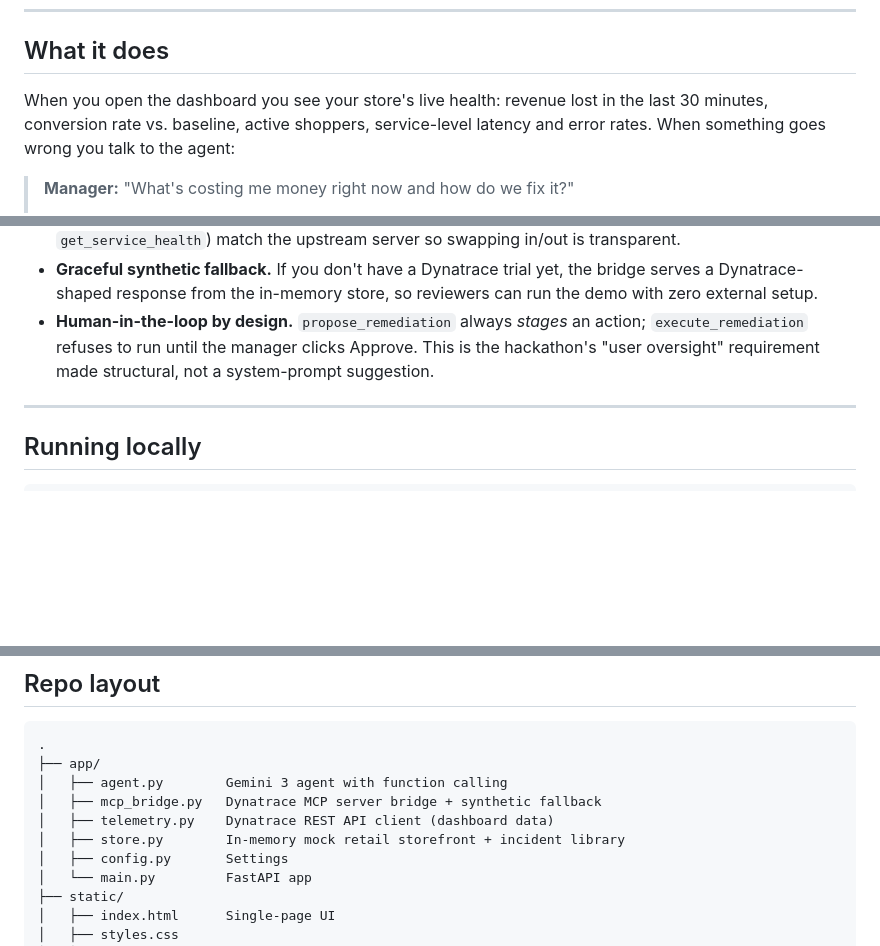
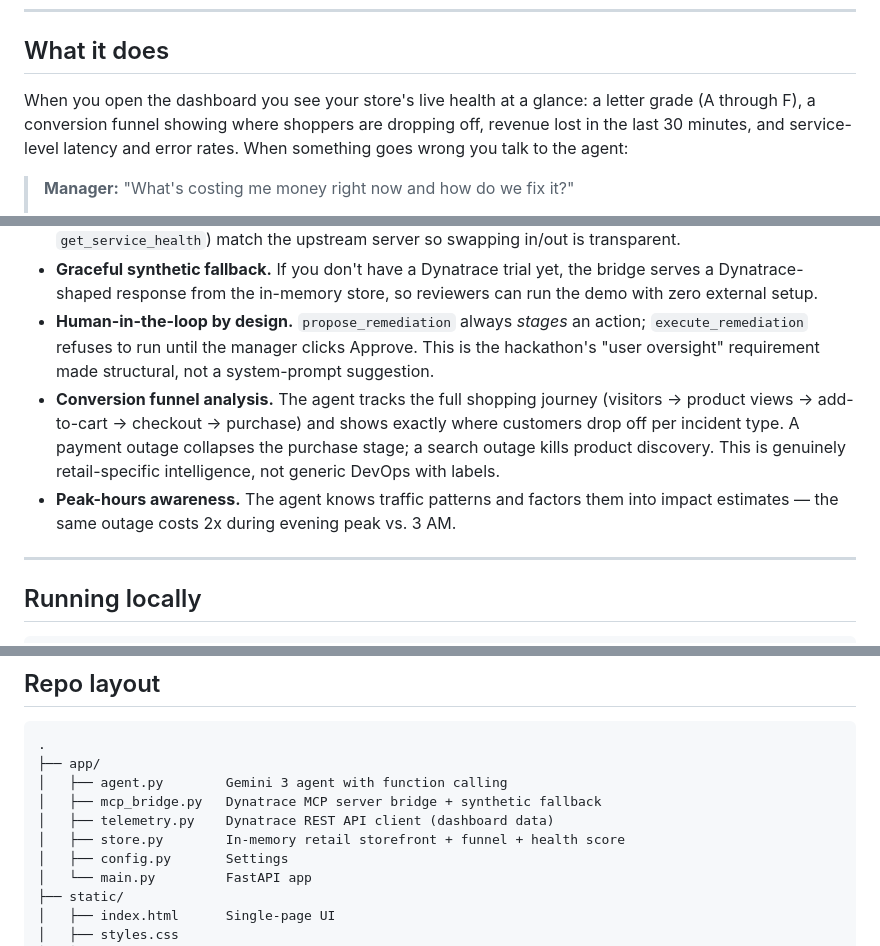
Before and after one commit to DeveshValluru/lossless, a Markdown page: README.md, 3 parts joined by grey strips. GitHub-like rendering; blank space fills up the shorter version.

Commit message:
Update README with conversion funnel and peak-hours features
Co-Authored-By: Claude Opus 4.6 <noreply@anthropic.com>

```diff
--- a/README.md
+++ b/README.md
@@ -14,7 +14,7 @@ Small/mid retailers lose an estimated **$2,300 per hour** of online checkout dow
 
 ## What it does
 
-When you open the dashboard you see your store's live health: revenue lost in the last 30 minutes, conversion rate vs. baseline, active shoppers, service-level latency and error rates. When something goes wrong you talk to the agent:
+When you open the dashboard you see your store's live health at a glance: a letter grade (A through F), a conversion funnel showing where shoppers are dropping off, revenue lost in the last 30 minutes, and service-level latency and error rates. When something goes wrong you talk to the agent:
 
 > **Manager:** "What's costing me money right now and how do we fix it?"
 >
@@ -85,6 +85,8 @@ The agent does multi-step tool use end-to-end and always asks for sign-off befor
 - **Dynatrace MCP integration** is the official `@dynatrace-oss/dynatrace-mcp-server` Node binary, spawned via the Python `mcp` SDK over stdio. Tool names (`list_problems`, `get_problem_details`, `execute_dql`, `get_service_health`) match the upstream server so swapping in/out is transparent.
 - **Graceful synthetic fallback.** If you don't have a Dynatrace trial yet, the bridge serves a Dynatrace-shaped response from the in-memory store, so reviewers can run the demo with zero external setup.
 - **Human-in-the-loop by design.** `propose_remediation` always *stages* an action; `execute_remediation` refuses to run until the manager clicks Approve. This is the hackathon's "user oversight" requirement made structural, not a system-prompt suggestion.
+- **Conversion funnel analysis.** The agent tracks the full shopping journey (visitors → product views → add-to-cart → checkout → purchase) and shows exactly where customers drop off per incident type. A payment outage collapses the purchase stage; a search outage kills product discovery. This is genuinely retail-specific intelligence, not generic DevOps with labels.
+- **Peak-hours awareness.** The agent knows traffic patterns and factors them into impact estimates — the same outage costs 2x during evening peak vs. 3 AM.
 
 ---
 
@@ -141,7 +143,7 @@ The Dockerfile bundles Node 20 so the Dynatrace MCP server can spawn from inside
 │   ├── agent.py        Gemini 3 agent with function calling
 │   ├── mcp_bridge.py   Dynatrace MCP server bridge + synthetic fallback
 │   ├── telemetry.py    Dynatrace REST API client (dashboard data)
-│   ├── store.py        In-memory mock retail storefront + incident library
+│   ├── store.py        In-memory retail storefront + funnel + health score
 │   ├── config.py       Settings
 │   └── main.py         FastAPI app
 ├── static/
```
